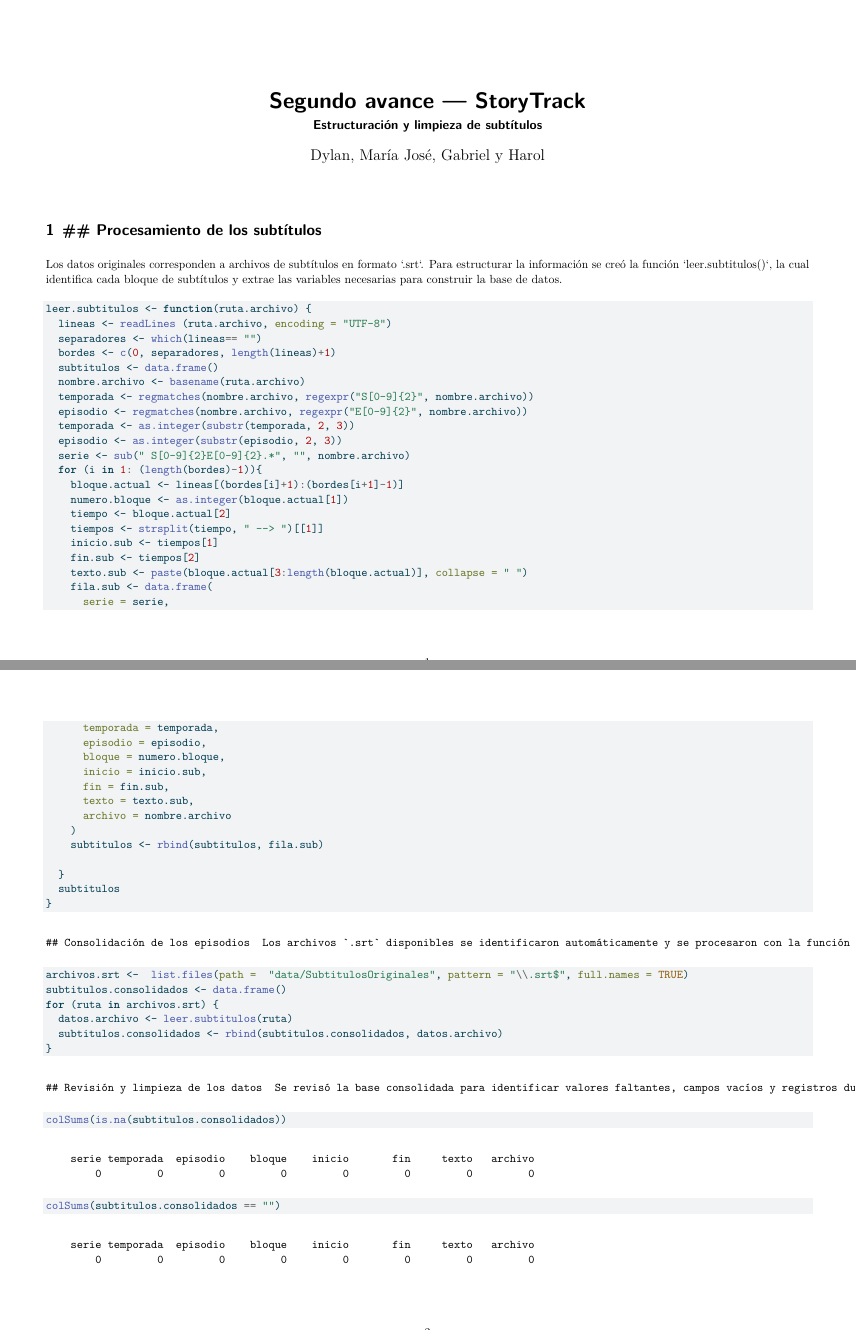
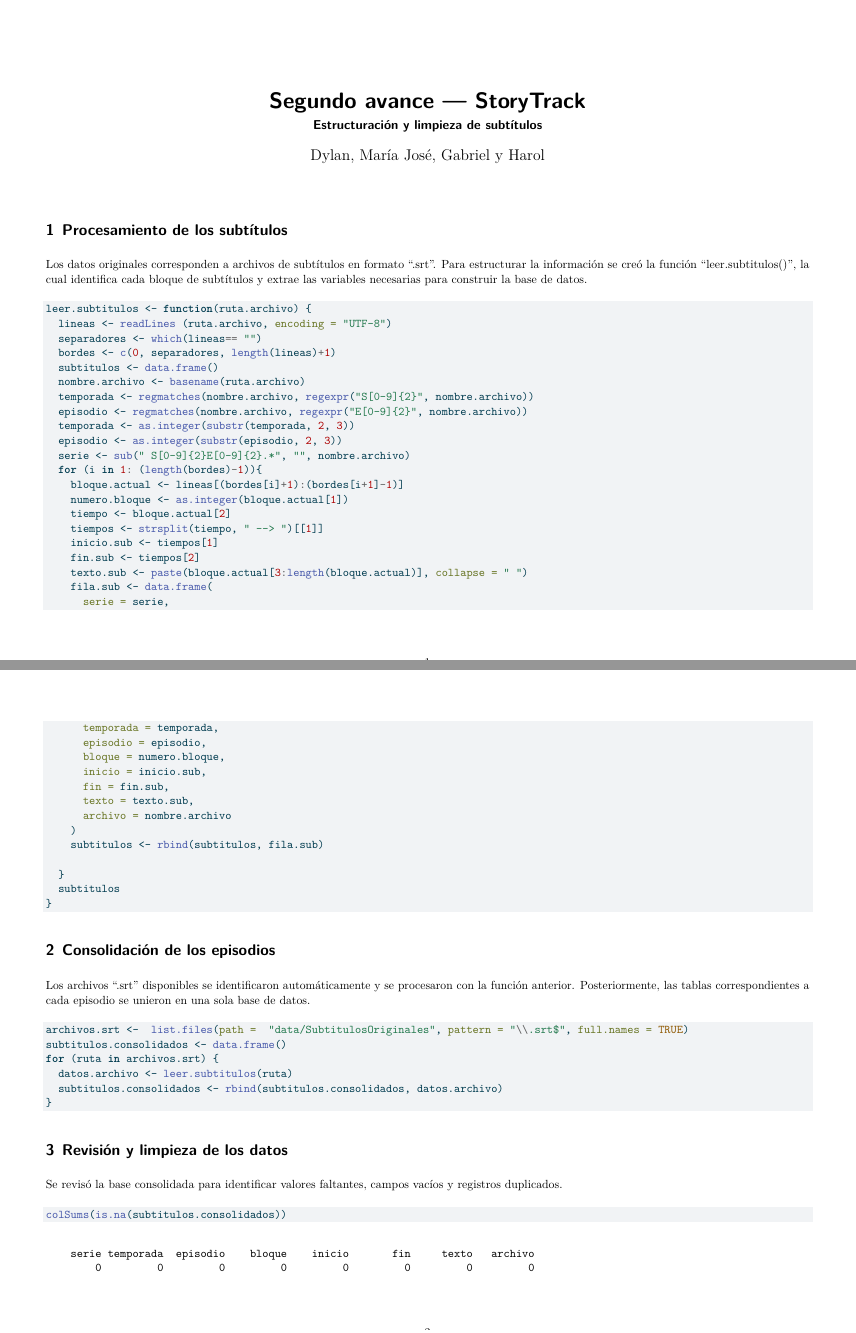
Before and after one commit to dylanmega2016-design/StoryTrack, a Quarto document (avance2.qmd): pages 1 and 2 of 3, joined at a grey line. The pictures show the output file avance2.pdf that the author committed with the source.

Commit message:
cambios en la forma que estaba escrito algunas cosas del avance.2

````diff
--- a/avance2.qmd
+++ b/avance2.qmd
@@ -10,10 +10,10 @@ format:
     number-sections: true
 ---
 
-## \## Procesamiento de los subtítulos
+## Procesamiento de los subtítulos
 
-Los datos originales corresponden a archivos de subtítulos en formato \`.srt\`.
-Para estructurar la información se creó la función \`leer.subtitulos()\`, la cual
+Los datos originales corresponden a archivos de subtítulos en formato ".srt".
+Para estructurar la información se creó la función "leer.subtitulos()", la cual
 identifica cada bloque de subtítulos y extrae las variables necesarias para
 construir la base de datos.
 
@@ -54,9 +54,11 @@ leer.subtitulos <- function(ruta.archivo) {
 }
 ```
 
-```
-## Consolidación de los episodios  Los archivos `.srt` disponibles se identificaron automáticamente y se procesaron con la función anterior. Posteriormente, las tablas correspondientes a cada episodio se unieron en una sola base de datos.
-```
+
+## Consolidación de los episodios
+
+Los archivos ".srt" disponibles se identificaron automáticamente y se procesaron con la función anterior. Posteriormente, las tablas correspondientes a cada episodio se unieron en una sola base de datos.
+
 
 ```{r}
 archivos.srt <-  list.files(path =  "data/SubtitulosOriginales", pattern = "\\.srt$", full.names = TRUE)
@@ -67,9 +69,11 @@ for (ruta in archivos.srt) {
 }
 ```
 
-```
-## Revisión y limpieza de los datos  Se revisó la base consolidada para identificar valores faltantes, campos vacíos y registros duplicados.
-```
+
+## Revisión y limpieza de los datos
+
+Se revisó la base consolidada para identificar valores faltantes, campos vacíos y registros duplicados.
+
 
 ```{r}
 colSums(is.na(subtitulos.consolidados))
````
Also changed, not shown: avance2.pdf.
